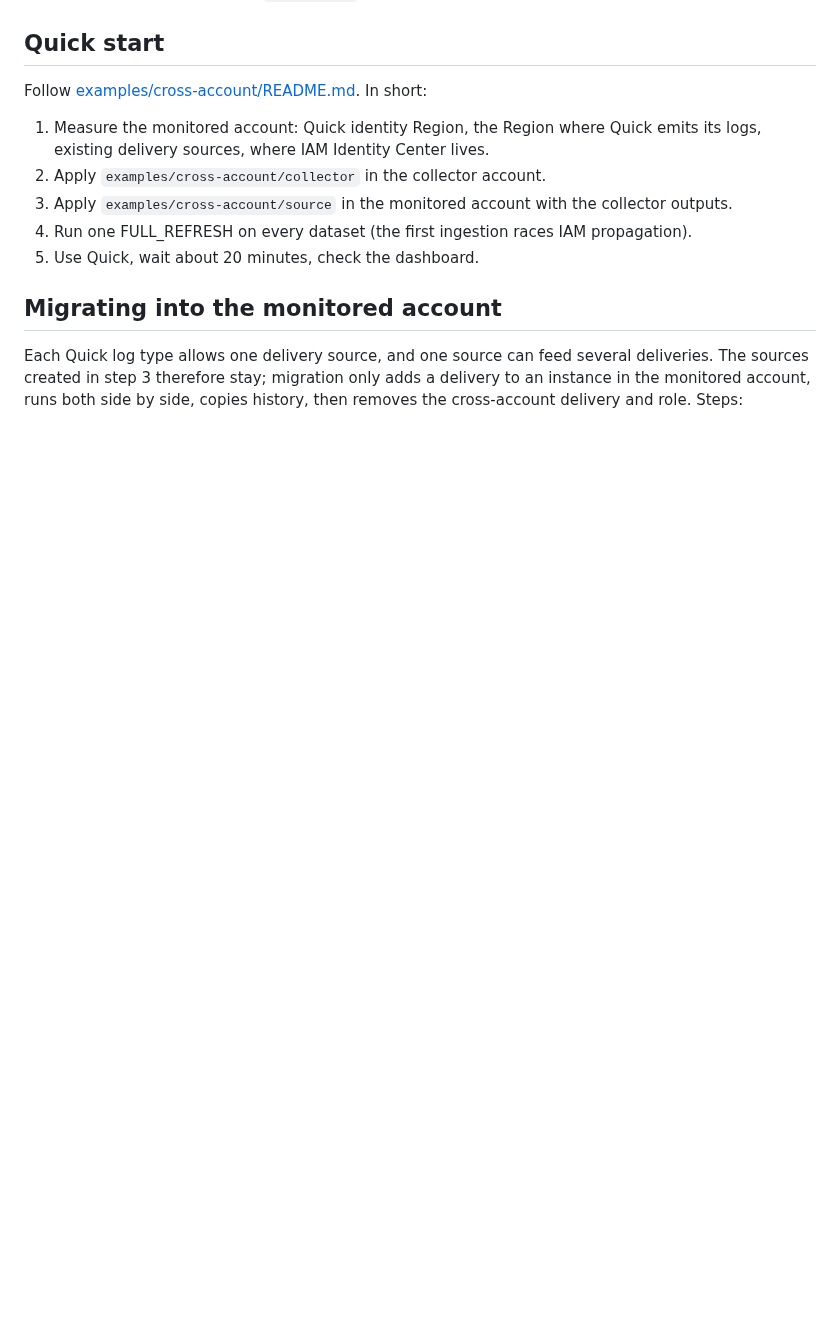
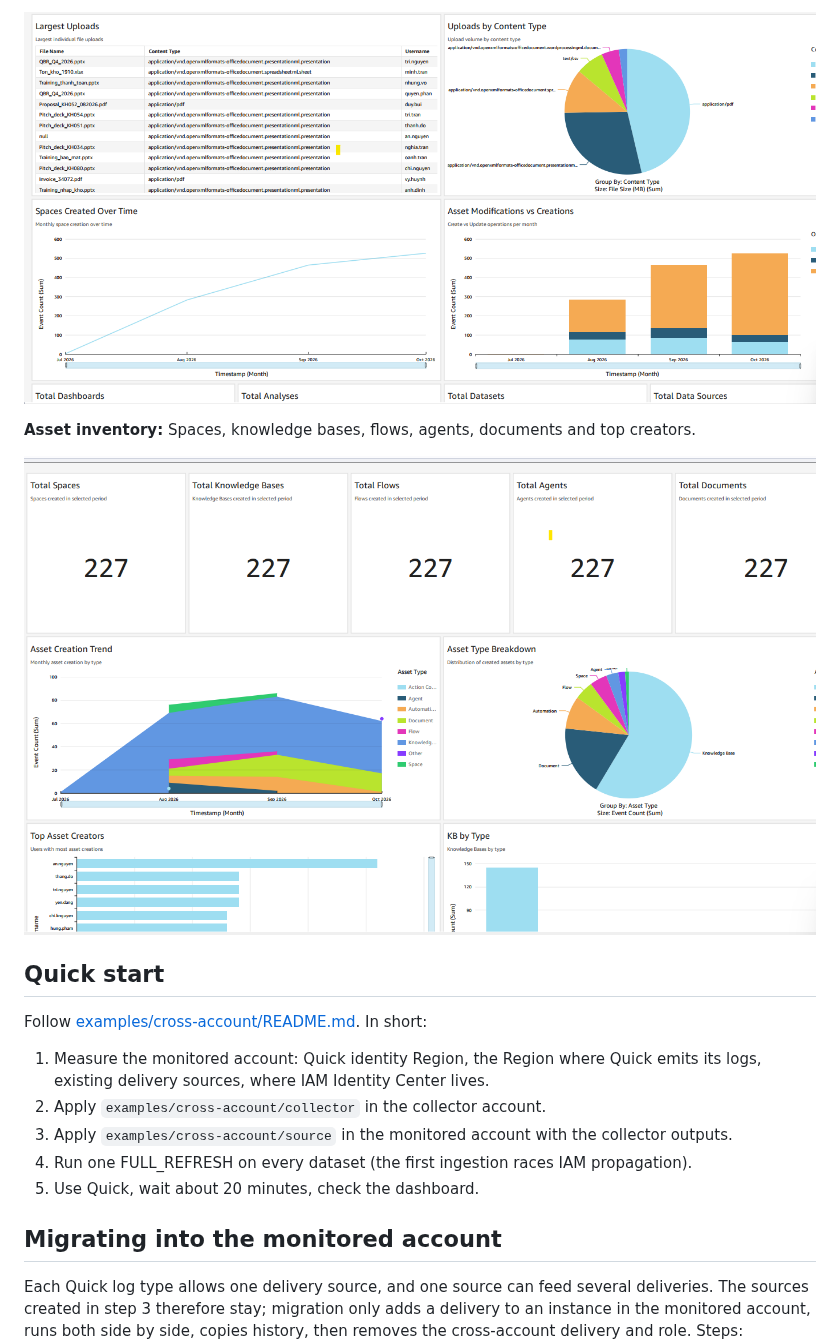
Before and after one commit to ihatesea69/enterprise-cross-account-amazon-quick-monitoring, a Markdown page: README.md, the part around one of its changes. GitHub-like rendering; pictures changed too: docs/images/dashboard-asset-inventory.png (added), docs/images/dashboard-uploads.png (added); blank space fills up the shorter version.

```diff
--- a/README.md
+++ b/README.md
@@ -32,3 +47,8 @@ never mixes.
+![Uploads and asset activity](docs/images/dashboard-uploads.png)
+
+**Asset inventory:** Spaces, knowledge bases, flows, agents, documents and top creators.
+
+![Asset inventory tab](docs/images/dashboard-asset-inventory.png)
 
 ## Quick start
 
```
Also changed, not shown: other parts of README.md (+15 -0 lines), docs/architecture.png, docs/images/dashboard-summary.png (added), docs/images/dashboard-usage-insights.png (added).
